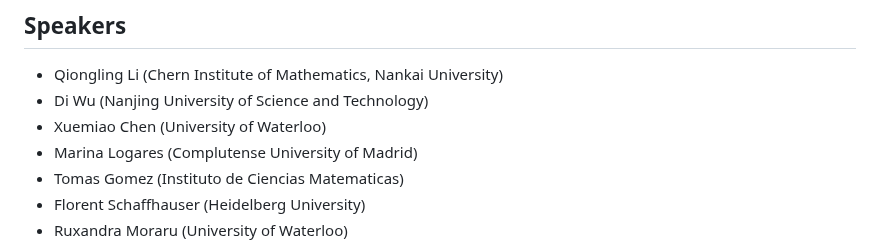
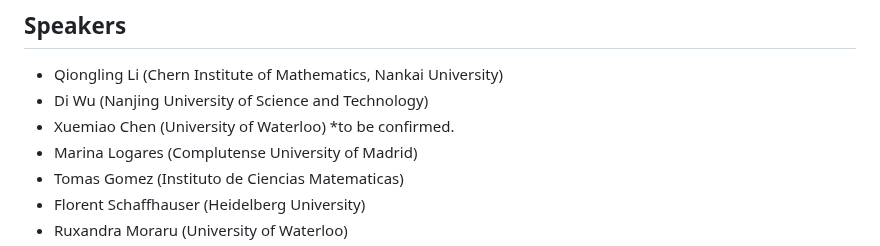
Before and after one commit to masataka123/Kobayashi_Hitchin, a Markdown page: README.md, the part around the change. GitHub-like rendering.

```diff
--- a/README.md
+++ b/README.md
@@ -10,7 +10,7 @@ Faculty of Science, Bldg. E, Room E108 (1F).
 ## Speakers
 - Qiongling Li (Chern Institute of Mathematics, Nankai University)
 - Di Wu (Nanjing University of Science and Technology)
-- Xuemiao Chen (University of Waterloo)
+- Xuemiao Chen (University of Waterloo) *to be confirmed.
 - Marina Logares (Complutense University of Madrid)
 - Tomas Gomez (Instituto de Ciencias Matematicas)
 - Florent Schaffhauser (Heidelberg University)
```
